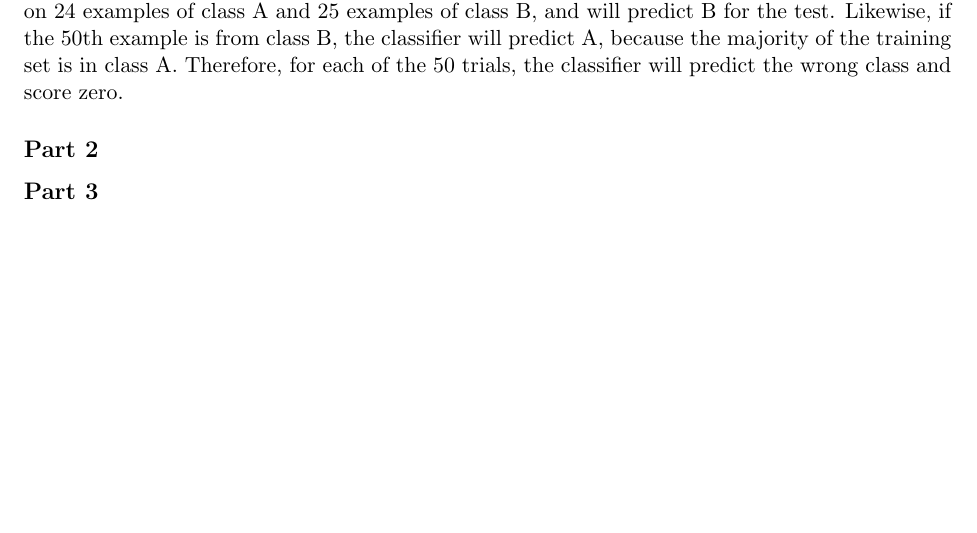
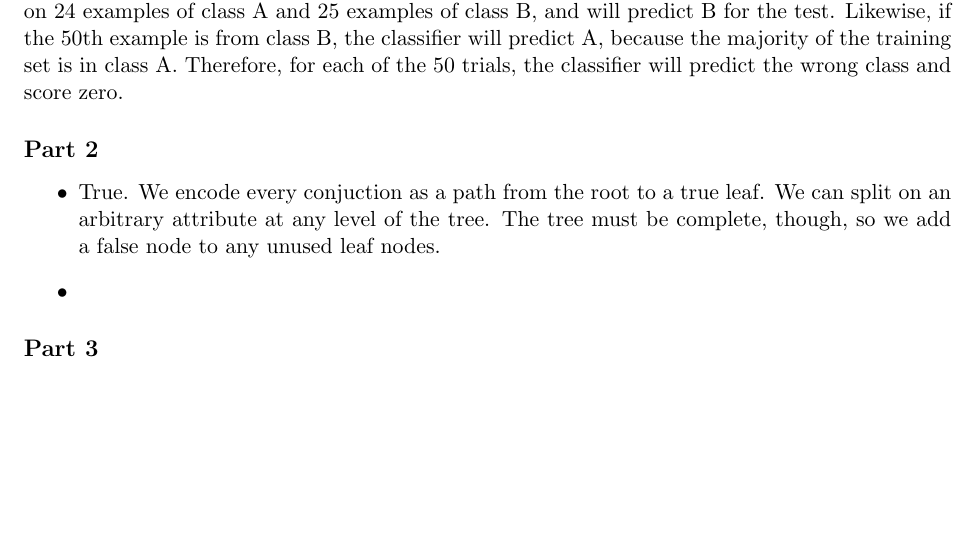
Before and after one commit to aaaaaiiiii/homework4, a LaTeX problem sheet (tex/hw4.tex): part of the page, cut so that both start at the same text. Compiled offline with pdfLaTeX.

Commit message:
Tex stuff.

```diff
--- a/tex/hw4.tex
+++ b/tex/hw4.tex
@@ -83,7 +83,10 @@
 \subsection*{Part 1}
 When we do leave-one-out cross validation, we run 50 trials, each time training the classifier on 49  examples and then testing on the 50th. If the 50th is from class A, then the classifier trains on 24 examples of class A and 25 examples of class B, and will predict B for the test. Likewise, if the 50th example is from class B, the classifier will predict A, because the majority of the training set is in class A. Therefore, for each of the 50 trials, the classifier will predict the wrong class and score zero.
 \subsection*{Part 2}
-
+\begin{itemize}
+\item True. We encode every conjuction as a path from the root to a true leaf. We can split on an arbitrary attribute at any level of the tree. The tree must be complete, though, so we add a false node to any unused leaf nodes.
+\item
+\end{itemize}
 \subsection*{Part 3}
 
 
```
Also changed, not shown: 1 other file.
